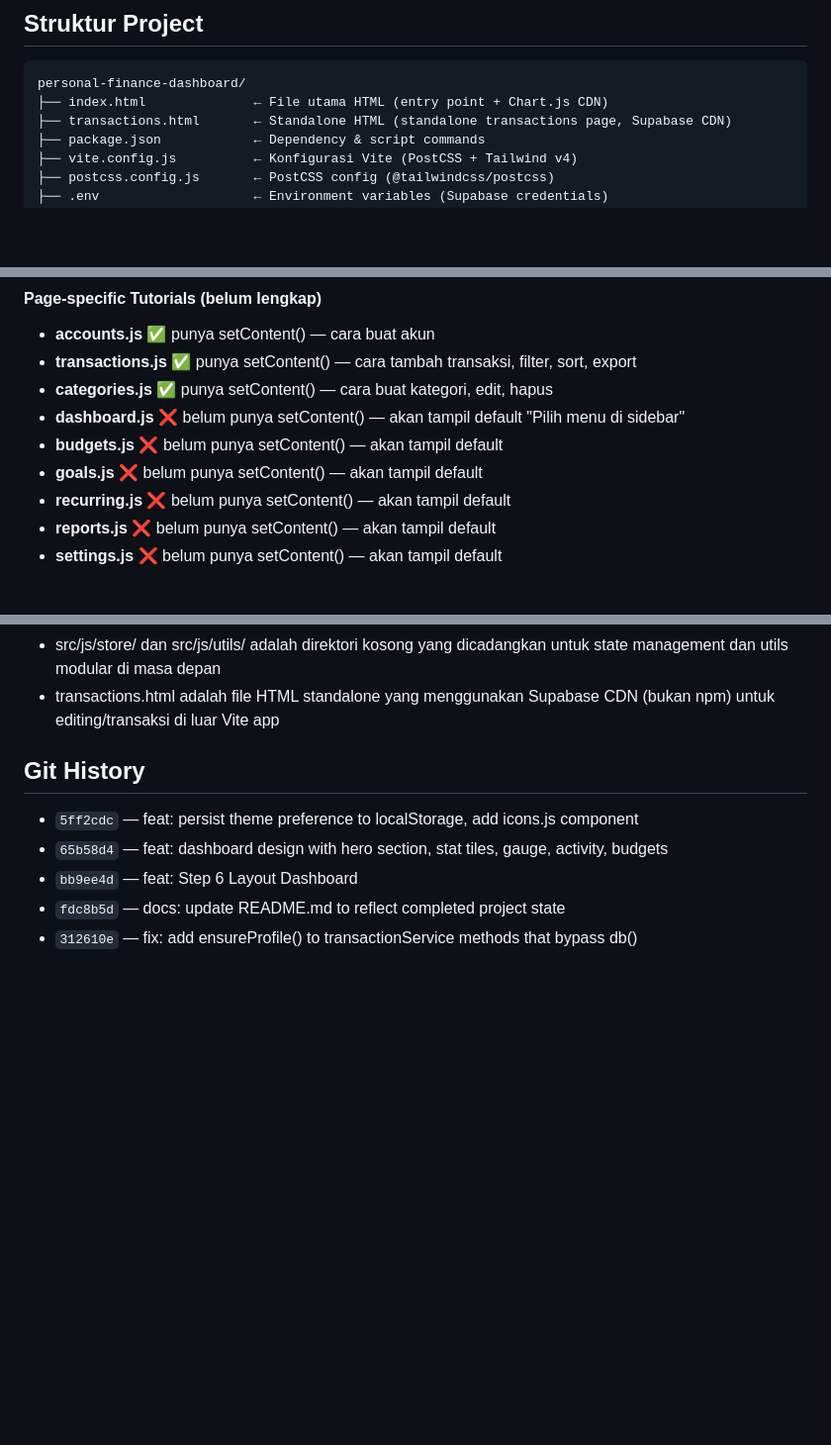
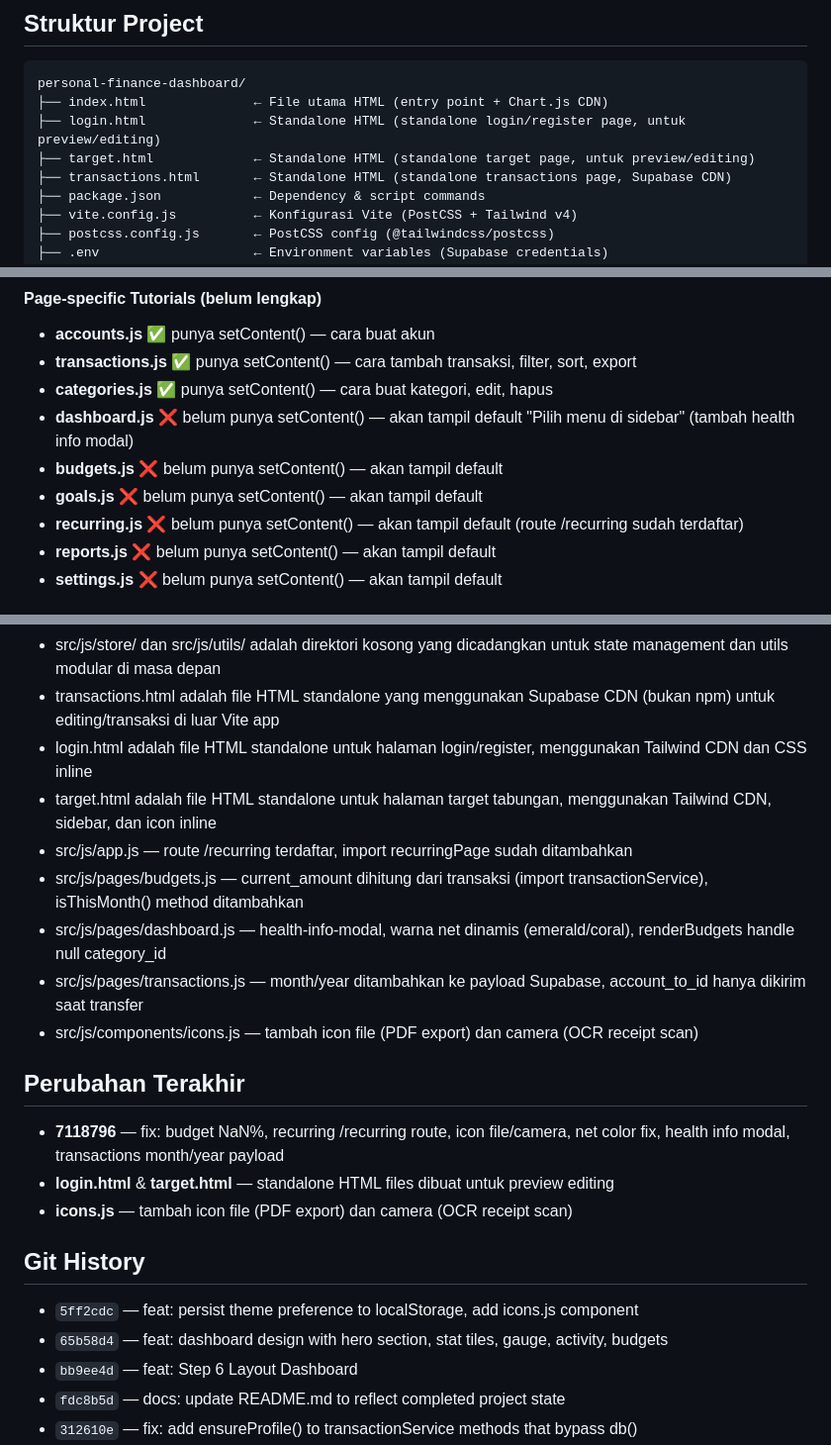
Before and after one commit to RianIndraP/DeVault, a Markdown page: README.md, 3 parts joined by grey strips. Shown at 99% size. Drawn GitHub-style; blank space fills up the shorter version.

Commit message:
docs: update README with recent fixes and additions

````diff
--- a/README.md
+++ b/README.md
@@ -34,6 +34,8 @@ Aplikasi web manajemen keuangan pribadi berbasis JavaScript + Supabase. Membantu
 ```
 personal-finance-dashboard/
 ├── index.html              ← File utama HTML (entry point + Chart.js CDN)
+├── login.html              ← Standalone HTML (standalone login/register page, untuk preview/editing)
+├── target.html             ← Standalone HTML (standalone target page, untuk preview/editing)
 ├── transactions.html       ← Standalone HTML (standalone transactions page, Supabase CDN)
 ├── package.json            ← Dependency & script commands
 ├── vite.config.js          ← Konfigurasi Vite (PostCSS + Tailwind v4)
@@ -204,10 +206,10 @@ Profil otomatis dibuat saat user baru mendaftar. `profiles.id` = `auth.uid()` me
 - **accounts.js** ✅ punya setContent() — cara buat akun
 - **transactions.js** ✅ punya setContent() — cara tambah transaksi, filter, sort, export
 - **categories.js** ✅ punya setContent() — cara buat kategori, edit, hapus
-- **dashboard.js** ❌ belum punya setContent() — akan tampil default "Pilih menu di sidebar"
+- **dashboard.js** ❌ belum punya setContent() — akan tampil default "Pilih menu di sidebar" (tambah health info modal)
 - **budgets.js** ❌ belum punya setContent() — akan tampil default
 - **goals.js** ❌ belum punya setContent() — akan tampil default
-- **recurring.js** ❌ belum punya setContent() — akan tampil default
+- **recurring.js** ❌ belum punya setContent() — akan tampil default (route /recurring sudah terdaftar)
 - **reports.js** ❌ belum punya setContent() — akan tampil default
 - **settings.js** ❌ belum punya setContent() — akan tampil default
 
@@ -431,6 +433,18 @@ Proprietary - Personal Use
 - categories.js, accounts.js, transactions.js sudah punya tutorialPanel.setContent() spesifik per halaman
 - src/js/store/ dan src/js/utils/ adalah direktori kosong yang dicadangkan untuk state management dan utils modular di masa depan
 - transactions.html adalah file HTML standalone yang menggunakan Supabase CDN (bukan npm) untuk editing/transaksi di luar Vite app
+- login.html adalah file HTML standalone untuk halaman login/register, menggunakan Tailwind CDN dan CSS inline
+- target.html adalah file HTML standalone untuk halaman target tabungan, menggunakan Tailwind CDN, sidebar, dan icon inline
+- src/js/app.js — route /recurring terdaftar, import recurringPage sudah ditambahkan
+- src/js/pages/budgets.js — current_amount dihitung dari transaksi (import transactionService), isThisMonth() method ditambahkan
+- src/js/pages/dashboard.js — health-info-modal, warna net dinamis (emerald/coral), renderBudgets handle null category_id
+- src/js/pages/transactions.js — month/year ditambahkan ke payload Supabase, account_to_id hanya dikirim saat transfer
+- src/js/components/icons.js — tambah icon file (PDF export) dan camera (OCR receipt scan)
+
+## Perubahan Terakhir
+- **7118796** — fix: budget NaN%, recurring /recurring route, icon file/camera, net color fix, health info modal, transactions month/year payload
+- **login.html** & **target.html** — standalone HTML files dibuat untuk preview editing
+- **icons.js** — tambah icon file (PDF export) dan camera (OCR receipt scan)
 
 ## Git History
 - `5ff2cdc` — feat: persist theme preference to localStorage, add icons.js component
````
Also changed, not shown: other parts of README.md (+2 -2 lines).
